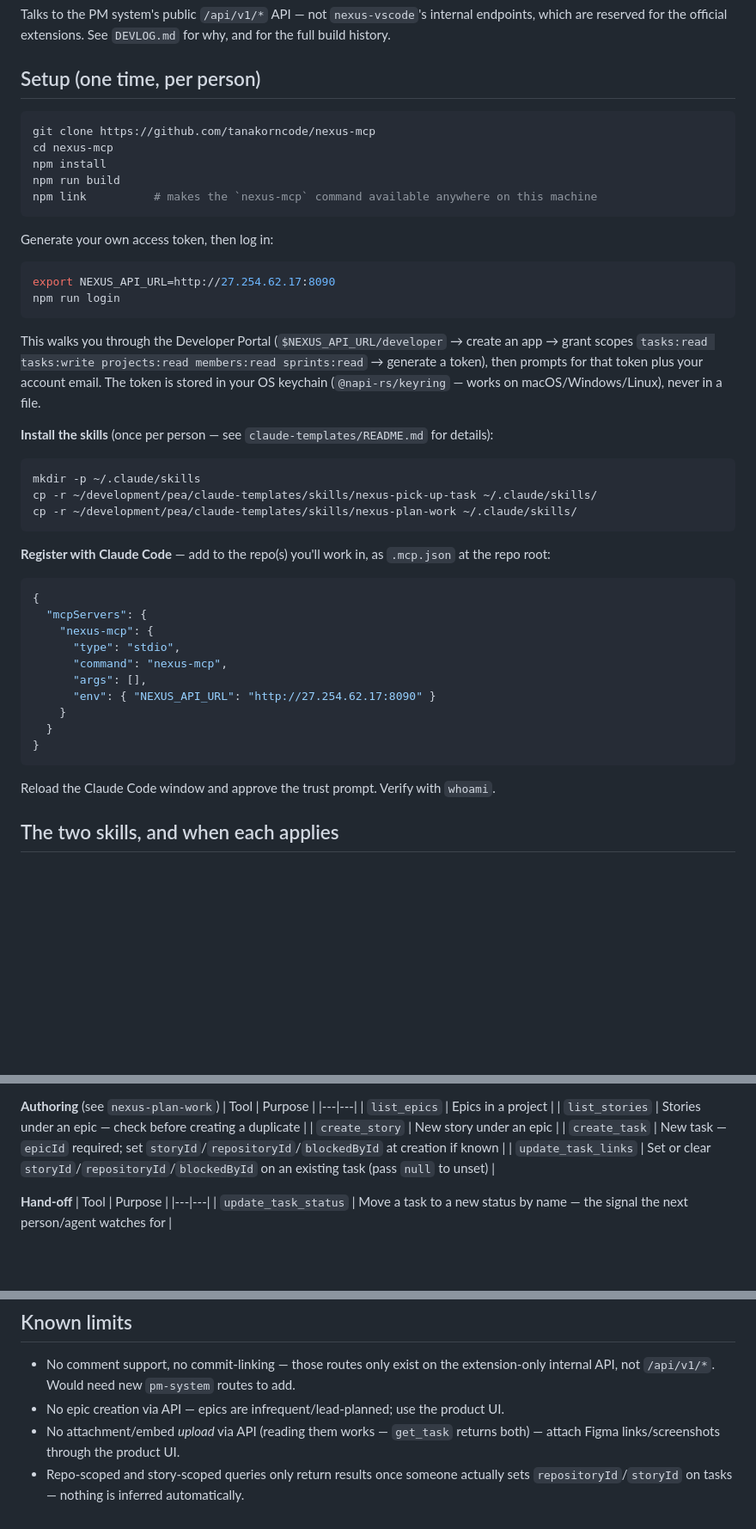
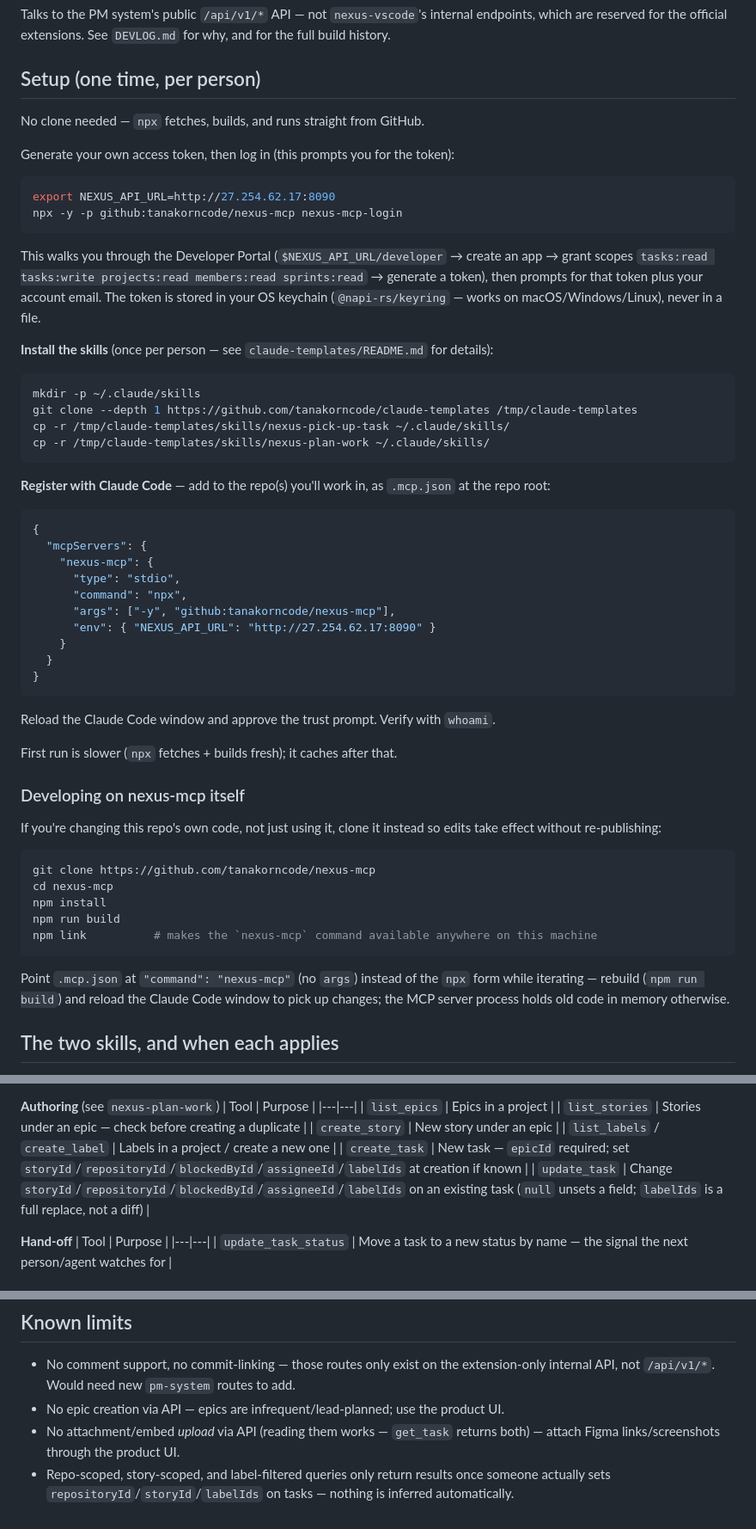
Before and after one commit to tanakorncode/nexus-mcp, a Markdown page: README.md, 3 parts joined by grey strips. Shown at 86% size. Rendered like a GitHub page; blank space fills up the shorter version.

Commit message:
docs: lead with npx install, fix stale update_task_links/label refs
Setup now leads with npx github:tanakorncode/nexus-mcp (no clone needed
— the prepare script builds it automatically), with the git-clone +
npm link path kept for people actually developing on this repo's code.
Also fixes the tool table, which still named the pre-rename
update_task_links and didn't mention list_labels/create_label at all.

````diff
--- a/README.md
+++ b/README.md
@@ -5,6 +5,49 @@ MCP server exposing the Nexus/TaskBridge PM system to Claude Code, so agents can
 Talks to the PM system's public `/api/v1/*` API — not `nexus-vscode`'s internal endpoints, which are reserved for the official extensions. See `DEVLOG.md` for why, and for the full build history.
 
 ## Setup (one time, per person)
+
+No clone needed — `npx` fetches, builds, and runs straight from GitHub.
+
+Generate your own access token, then log in (this prompts you for the token):
+
+```bash
+export NEXUS_API_URL=http://27.254.62.17:8090
+npx -y -p github:tanakorncode/nexus-mcp nexus-mcp-login
+```
+
+This walks you through the Developer Portal (`$NEXUS_API_URL/developer` → create an app → grant scopes `tasks:read tasks:write projects:read members:read sprints:read` → generate a token), then prompts for that token plus your account email. The token is stored in your OS keychain (`@napi-rs/keyring` — works on macOS/Windows/Linux), never in a file.
+
+**Install the skills** (once per person — see `claude-templates/README.md` for details):
+
+```bash
+mkdir -p ~/.claude/skills
+git clone --depth 1 https://github.com/tanakorncode/claude-templates /tmp/claude-templates
+cp -r /tmp/claude-templates/skills/nexus-pick-up-task ~/.claude/skills/
+cp -r /tmp/claude-templates/skills/nexus-plan-work ~/.claude/skills/
+```
+
+**Register with Claude Code** — add to the repo(s) you'll work in, as `.mcp.json` at the repo root:
+
+```json
+{
+  "mcpServers": {
+    "nexus-mcp": {
+      "type": "stdio",
+      "command": "npx",
+      "args": ["-y", "github:tanakorncode/nexus-mcp"],
+      "env": { "NEXUS_API_URL": "http://27.254.62.17:8090" }
+    }
+  }
+}
+```
+
+Reload the Claude Code window and approve the trust prompt. Verify with `whoami`.
+
+First run is slower (`npx` fetches + builds fresh); it caches after that.
+
+### Developing on nexus-mcp itself
+
+If you're changing this repo's own code, not just using it, clone it instead so edits take effect without re-publishing:
 
 ```bash
 git clone https://github.com/tanakorncode/nexus-mcp
@@ -14,39 +57,7 @@ npm run build
 npm link          # makes the `nexus-mcp` command available anywhere on this machine
 ```
 
-Generate your own access token, then log in:
-
-```bash
-export NEXUS_API_URL=http://27.254.62.17:8090
-npm run login
-```
-
-This walks you through the Developer Portal (`$NEXUS_API_URL/developer` → create an app → grant scopes `tasks:read tasks:write projects:read members:read sprints:read` → generate a token), then prompts for that token plus your account email. The token is stored in your OS keychain (`@napi-rs/keyring` — works on macOS/Windows/Linux), never in a file.
-
-**Install the skills** (once per person — see `claude-templates/README.md` for details):
-
-```bash
-mkdir -p ~/.claude/skills
-cp -r ~/development/pea/claude-templates/skills/nexus-pick-up-task ~/.claude/skills/
-cp -r ~/development/pea/claude-templates/skills/nexus-plan-work ~/.claude/skills/
-```
-
-**Register with Claude Code** — add to the repo(s) you'll work in, as `.mcp.json` at the repo root:
-
-```json
-{
-  "mcpServers": {
-    "nexus-mcp": {
-      "type": "stdio",
-      "command": "nexus-mcp",
-      "args": [],
-      "env": { "NEXUS_API_URL": "http://27.254.62.17:8090" }
-    }
-  }
-}
-```
-
-Reload the Claude Code window and approve the trust prompt. Verify with `whoami`.
+Point `.mcp.json` at `"command": "nexus-mcp"` (no `args`) instead of the `npx` form while iterating — rebuild (`npm run build`) and reload the Claude Code window to pick up changes; the MCP server process holds old code in memory otherwise.
 
 ## The two skills, and when each applies
 
@@ -81,8 +92,9 @@ Read the skill files themselves for the full step-by-step — this README won't
 | `list_epics` | Epics in a project |
 | `list_stories` | Stories under an epic — check before creating a duplicate |
 | `create_story` | New story under an epic |
-| `create_task` | New task — `epicId` required; set `storyId`/`repositoryId`/`blockedById` at creation if known |
-| `update_task_links` | Set or clear `storyId`/`repositoryId`/`blockedById` on an existing task (pass `null` to unset) |
+| `list_labels` / `create_label` | Labels in a project / create a new one |
+| `create_task` | New task — `epicId` required; set `storyId`/`repositoryId`/`blockedById`/`assigneeId`/`labelIds` at creation if known |
+| `update_task` | Change `storyId`/`repositoryId`/`blockedById`/`assigneeId`/`labelIds` on an existing task (`null` unsets a field; `labelIds` is a full replace, not a diff) |
 
 **Hand-off**
 | Tool | Purpose |
@@ -109,4 +121,4 @@ This only checks; a person still has to open Claude Code and say "go" once notif
 - No comment support, no commit-linking — those routes only exist on the extension-only internal API, not `/api/v1/*`. Would need new `pm-system` routes to add.
 - No epic creation via API — epics are infrequent/lead-planned; use the product UI.
 - No attachment/embed *upload* via API (reading them works — `get_task` returns both) — attach Figma links/screenshots through the product UI.
-- Repo-scoped and story-scoped queries only return results once someone actually sets `repositoryId`/`storyId` on tasks — nothing is inferred automatically.
+- Repo-scoped, story-scoped, and label-filtered queries only return results once someone actually sets `repositoryId`/`storyId`/`labelIds` on tasks — nothing is inferred automatically.
````
